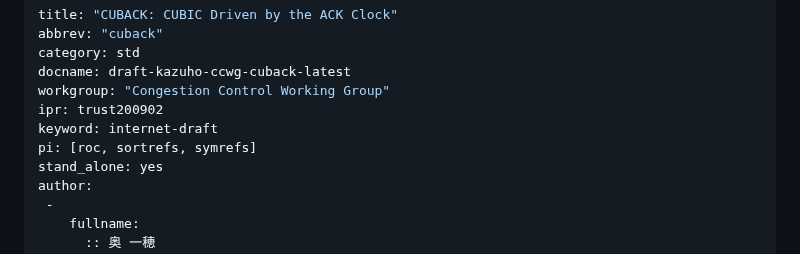
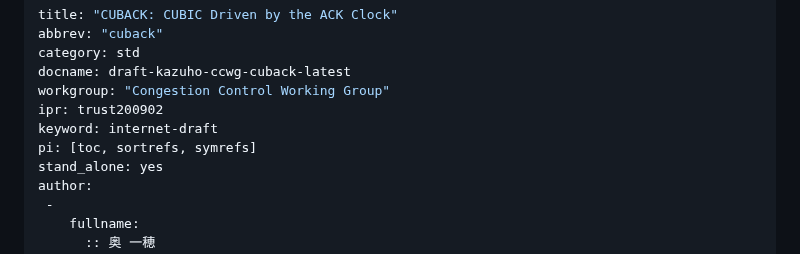
Before and after one commit to kazuho/draft-kazuho-ccwg-cuback, a Markdown page: draft-kazuho-ccwg-cuback.md, the part around the change. GitHub-like rendering.

Commit message:
fix typo

```diff
--- a/draft-kazuho-ccwg-cuback.md
+++ b/draft-kazuho-ccwg-cuback.md
@@ -6,7 +6,7 @@ docname: draft-kazuho-ccwg-cuback-latest
 workgroup: "Congestion Control Working Group"
 ipr: trust200902
 keyword: internet-draft
-pi: [roc, sortrefs, symrefs]
+pi: [toc, sortrefs, symrefs]
 stand_alone: yes
 author:
  -
```
